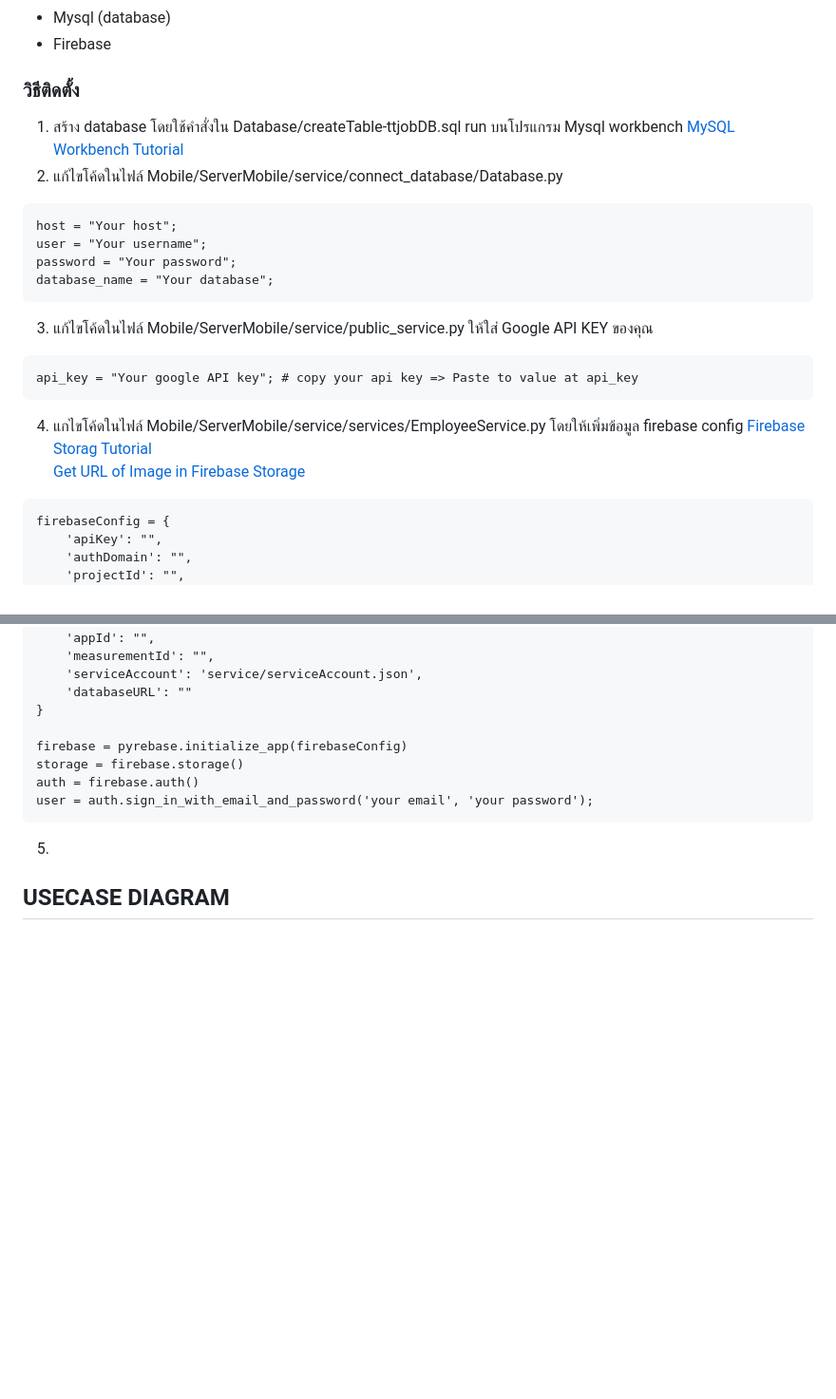
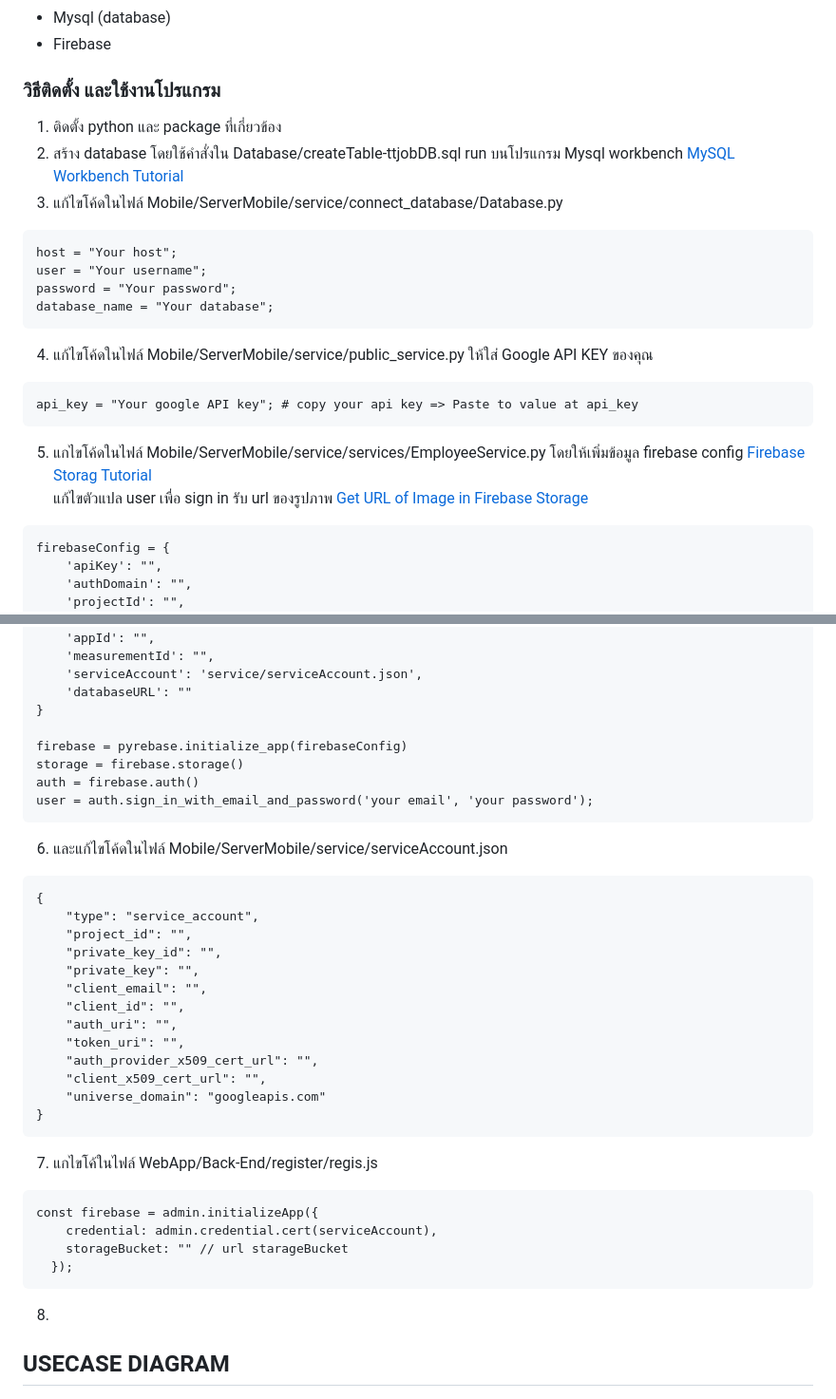
Before and after one commit to wichai2002/Mobile-Device-Programming-tt-job-, a Markdown page: README.md, 2 parts joined by grey strips. Shown: that part at 95% size. Drawn GitHub-style; blank space fills up the shorter version.

````diff
--- a/README.md
+++ b/README.md
@@ -19,20 +19,22 @@ ___
 - Mysql (database)
 - Firebase
 
-### วิธีติดตั้ง
-1. สร้าง database โดยใช้คำสั่งใน Database/createTable-ttjobDB.sql run บนโปรแกรม Mysql workbench [MySQL Workbench Tutorial](https://www.youtube.com/watch?v=fUK94jOFwBc)
-2. แก้ไขโค้ดในไฟล์ Mobile/ServerMobile/service/connect_database/Database.py <br/>
+### วิธีติดตั้ง และใช้งานโปรแกรม
+
+1. ติดตั้ง python และ package ที่เกี่ยวข้อง
+2. สร้าง database โดยใช้คำสั่งใน Database/createTable-ttjobDB.sql run บนโปรแกรม Mysql workbench [MySQL Workbench Tutorial](https://www.youtube.com/watch?v=fUK94jOFwBc)
+3. แก้ไขโค้ดในไฟล์ Mobile/ServerMobile/service/connect_database/Database.py <br/>
 ```
 host = "Your host";
 user = "Your username";
 password = "Your password";
 database_name = "Your database";
 ```
-3. แก้ไขโค้ดในไฟล์ Mobile/ServerMobile/service/public_service.py ให้ใส่ Google API KEY ของคุณ
+4. แก้ไขโค้ดในไฟล์ Mobile/ServerMobile/service/public_service.py ให้ใส่ Google API KEY ของคุณ
 ```
 api_key = "Your google API key"; # copy your api key => Paste to value at api_key
 ```
-4.  แกไขโค้ดในไฟล์ Mobile/ServerMobile/service/services/EmployeeService.py โดยให้เพิ่มข้อมูล firebase config [Firebase Storag Tutorial](https://www.youtube.com/watch?v=f388UfOoF4g) <br/> [Get URL of Image in Firebase Storage](https://www.youtube.com/watch?v=53qOv3nuo4c&t=100s)
+5.  แกไขโค้ดในไฟล์ Mobile/ServerMobile/service/services/EmployeeService.py โดยให้เพิ่มข้อมูล firebase config [Firebase Storag Tutorial](https://www.youtube.com/watch?v=f388UfOoF4g) <br/>แก้ไขตัวแปล user เพื่อ sign in รับ url ของรูปภาพ [Get URL of Image in Firebase Storage](https://www.youtube.com/watch?v=53qOv3nuo4c&t=100s)
 ```
 firebaseConfig = {
     'apiKey': "",
@@ -51,7 +53,30 @@ storage = firebase.storage()
 auth = firebase.auth()
 user = auth.sign_in_with_email_and_password('your email', 'your password');
 ```
-5.
+6.  และแก้ไขโค้ดในไฟล์ Mobile/ServerMobile/service/serviceAccount.json
+```
+{
+    "type": "service_account",
+    "project_id": "",
+    "private_key_id": "",
+    "private_key": "",
+    "client_email": "",
+    "client_id": "",
+    "auth_uri": "",
+    "token_uri": "",
+    "auth_provider_x509_cert_url": "",
+    "client_x509_cert_url": "",
+    "universe_domain": "googleapis.com"
+}
+```
+7.  แกไขโค้ในไฟล์ WebApp/Back-End/register/regis.js
+```
+const firebase = admin.initializeApp({
+    credential: admin.credential.cert(serviceAccount),
+    storageBucket: "" // url starageBucket
+  });
+```
+8.
 
 ## USECASE DIAGRAM
 ![image](image_for_README/usecase.png)
````
